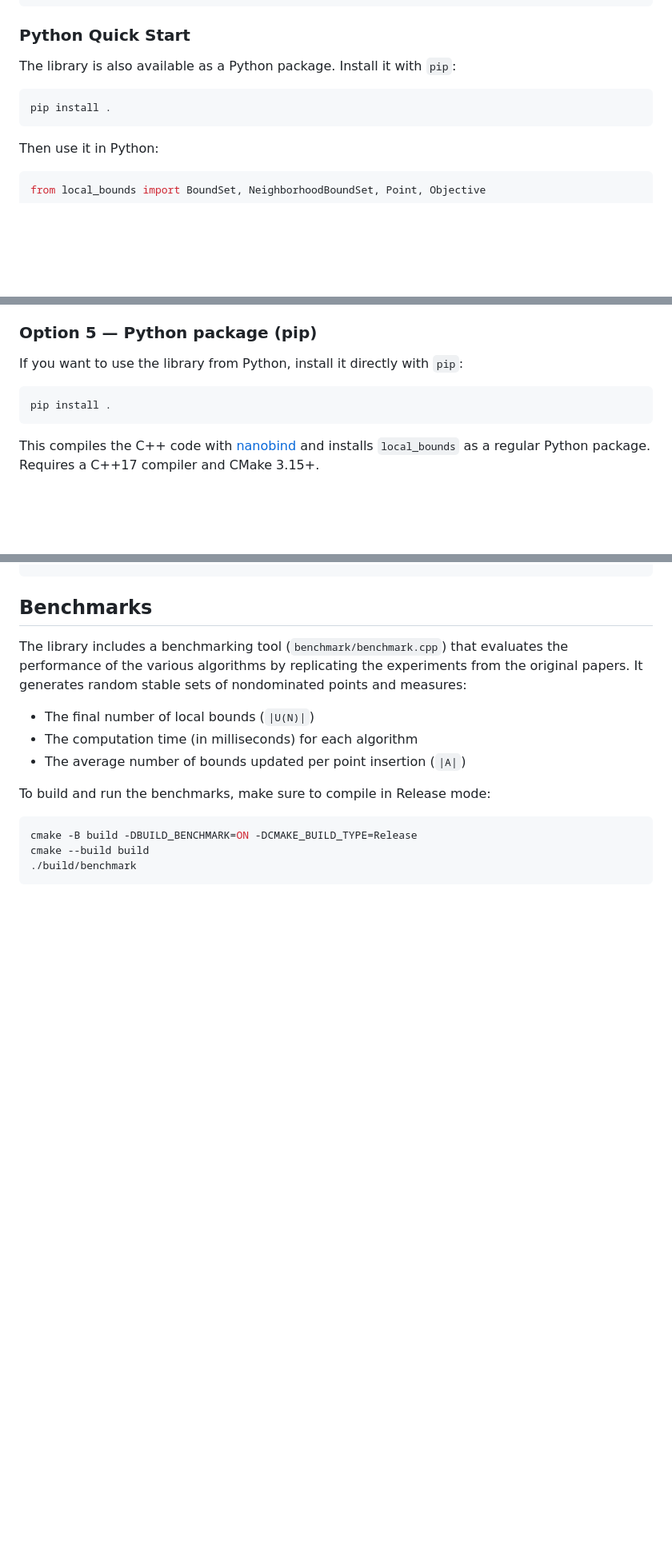
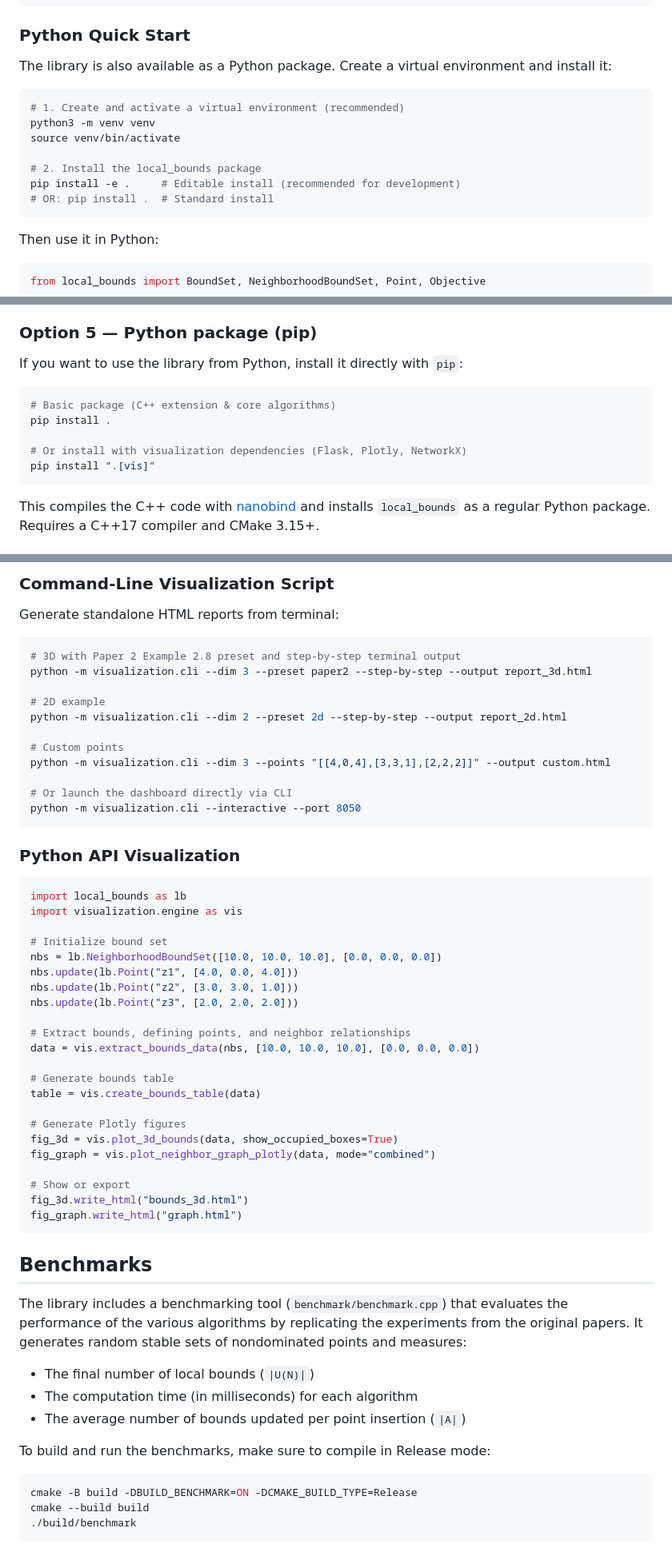
Before and after one commit to gaplopes/local-bounds-mo, a Markdown page: README.md, 3 parts joined by grey strips. Shown at 80% size. Rendered like a GitHub page; blank space fills up the shorter version.

````diff
--- a/README.md
+++ b/README.md
@@ -154,10 +154,16 @@ bounds_ra.update_ra(Point<double>("z1", {10.0, 50.0, 30.0, 70.0, 20.0, 60.0}));
 
 ### Python Quick Start
 
-The library is also available as a Python package. Install it with `pip`:
+The library is also available as a Python package. Create a virtual environment and install it:
 
 ```bash
-pip install .
+# 1. Create and activate a virtual environment (recommended)
+python3 -m venv venv
+source venv/bin/activate
+
+# 2. Install the local_bounds package
+pip install -e .     # Editable install (recommended for development)
+# OR: pip install .  # Standard install
 ```
 
 Then use it in Python:
@@ -283,7 +289,11 @@ Since this is a header-only library, you can simply copy the `include/` director
 If you want to use the library from Python, install it directly with `pip`:
 
 ```bash
+# Basic package (C++ extension & core algorithms)
 pip install .
+
+# Or install with visualization dependencies (Flask, Plotly, NetworkX)
+pip install ".[vis]"
 ```
 
 This compiles the C++ code with [nanobind](https://github.com/wjakob/nanobind) and installs `local_bounds` as a regular Python package. Requires a C++17 compiler and CMake 3.15+.
@@ -433,3 +487,48 @@ class BoundSetTree:
+### Command-Line Visualization Script
+
+Generate standalone HTML reports from terminal:
+
+```bash
+# 3D with Paper 2 Example 2.8 preset and step-by-step terminal output
+python -m visualization.cli --dim 3 --preset paper2 --step-by-step --output report_3d.html
+
+# 2D example
+python -m visualization.cli --dim 2 --preset 2d --step-by-step --output report_2d.html
+
+# Custom points
+python -m visualization.cli --dim 3 --points "[[4,0,4],[3,3,1],[2,2,2]]" --output custom.html
+
+# Or launch the dashboard directly via CLI
+python -m visualization.cli --interactive --port 8050
+```
+
+### Python API Visualization
+
+```python
+import local_bounds as lb
+import visualization.engine as vis
+
+# Initialize bound set
+nbs = lb.NeighborhoodBoundSet([10.0, 10.0, 10.0], [0.0, 0.0, 0.0])
+nbs.update(lb.Point("z1", [4.0, 0.0, 4.0]))
+nbs.update(lb.Point("z2", [3.0, 3.0, 1.0]))
+nbs.update(lb.Point("z3", [2.0, 2.0, 2.0]))
+
+# Extract bounds, defining points, and neighbor relationships
+data = vis.extract_bounds_data(nbs, [10.0, 10.0, 10.0], [0.0, 0.0, 0.0])
+
+# Generate bounds table
+table = vis.create_bounds_table(data)
+
+# Generate Plotly figures
+fig_3d = vis.plot_3d_bounds(data, show_occupied_boxes=True)
+fig_graph = vis.plot_neighbor_graph_plotly(data, mode="combined")
+
+# Show or export
+fig_3d.write_html("bounds_3d.html")
+fig_graph.write_html("graph.html")
+```
+
 
 ## Benchmarks
 
````
Also changed, not shown: other parts of README.md (+44 -0 lines).
